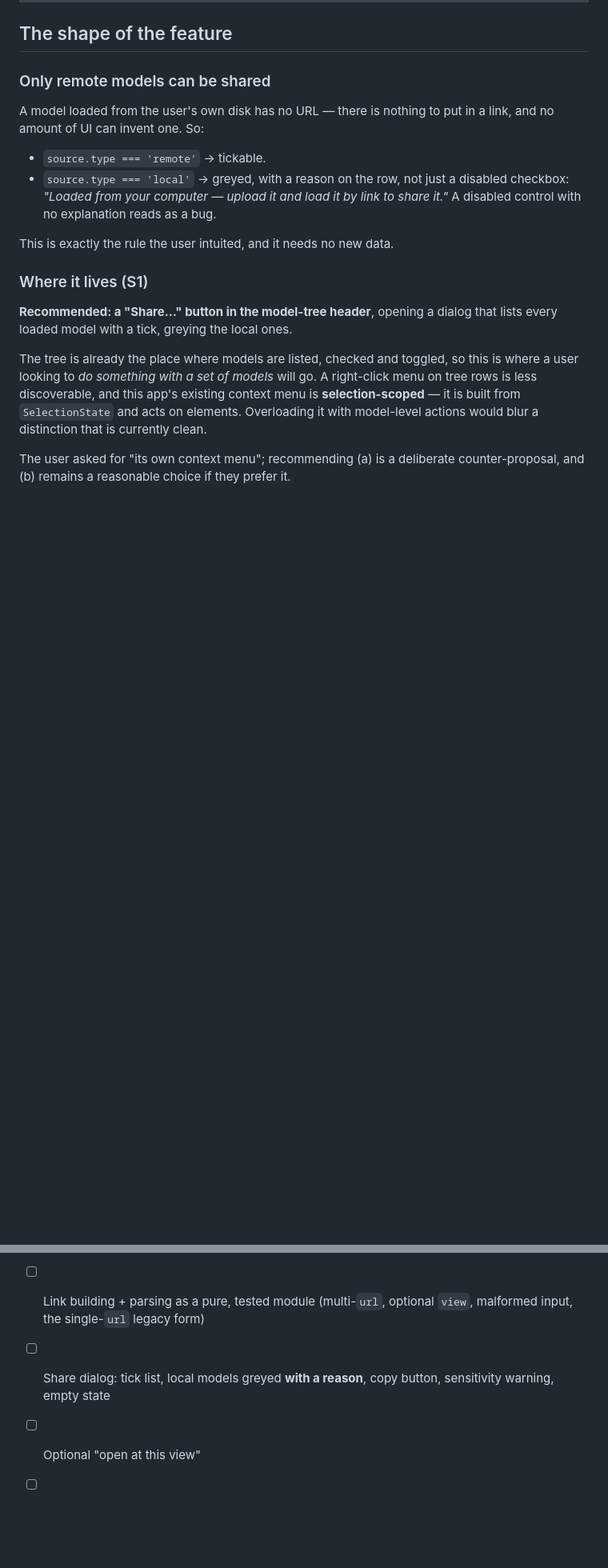
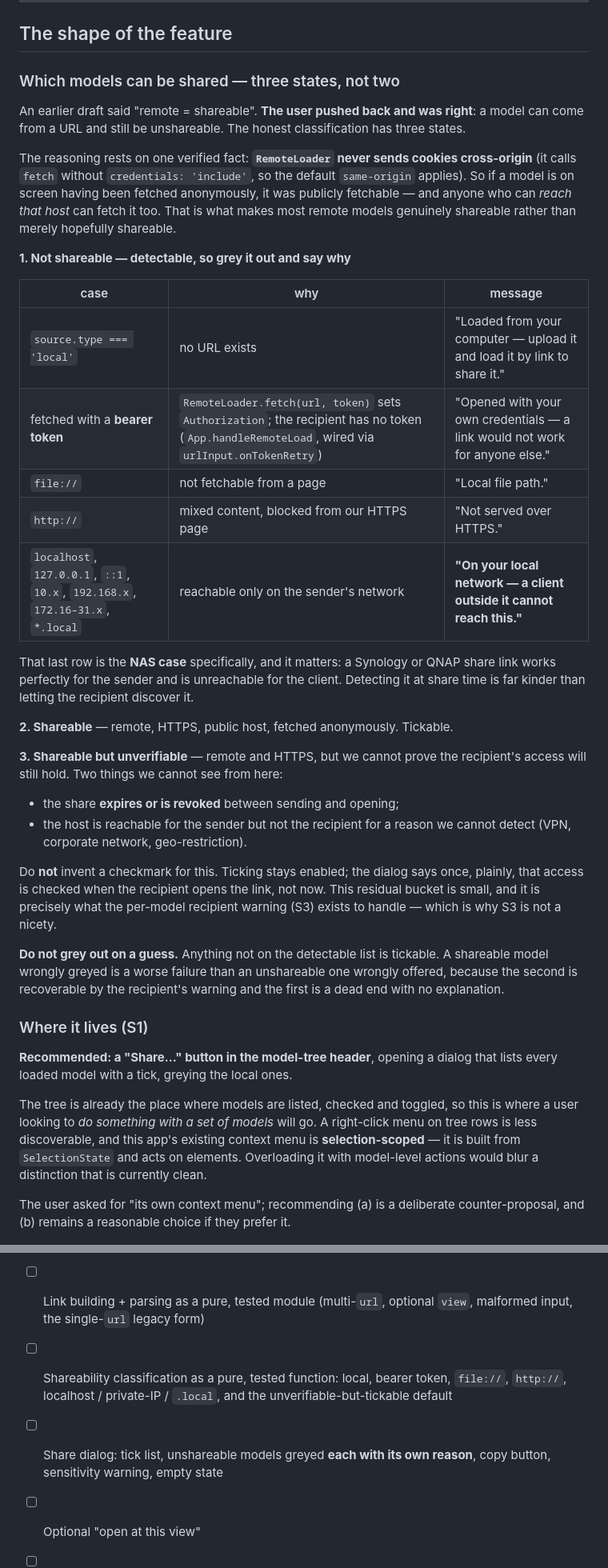
Before and after one commit to magnusfjeldolsen/ifcviewer, a Markdown page: dev/plans/handoff-share-model-links.md, 2 parts joined by grey strips. Shown at 80% size. GitHub-like rendering; blank space fills up the shorter version.

Commit message:
plan: shareability is three states, not two
User pushed back that a model can come from a URL and still be unshareable,
and was right. Rewrote the classification.

It rests on one verified fact: RemoteLoader never sends cookies cross-origin
(fetch without credentials: 'include'), so a model on screen that was fetched
anonymously is publicly fetchable - anyone who can reach the host can fetch
it. That is what separates genuinely shareable from hopefully shareable.

Detectable and greyed, each with its own reason: local file, fetched with a
bearer token (RemoteLoader takes one via urlInput.onTokenRetry, and the
recipient has none), file://, http:// (mixed content), and localhost /
private IP ranges / .local - which is the NAS case specifically, where a
share link works perfectly for the sender and is unreachable for the client.

Undetectable and therefore left tickable: expiry, revocation, and hosts
reachable only from the sender's network for reasons we cannot see. Adds S8 -
do not grey out on a guess, because a shareable model wrongly greyed is a
dead end with no explanation, while an unshareable one wrongly offered is
recovered by the recipient's per-model warning.

Co-Authored-By: Claude Opus 5 <noreply@anthropic.com>

```diff
--- a/dev/plans/handoff-share-model-links.md
+++ b/dev/plans/handoff-share-model-links.md
@@ -58,17 +59,52 @@ hand-built `?url=<that>` deep link loaded it. **The mechanism works today.**
 
 ## The shape of the feature
 
-### Only remote models can be shared
+### Which models can be shared — three states, not two
 
-A model loaded from the user's own disk has no URL — there is nothing to put
-in a link, and no amount of UI can invent one. So:
+An earlier draft said "remote = shareable". **The user pushed back and was
+right**: a model can come from a URL and still be unshareable. The honest
+classification has three states.
 
-- `source.type === 'remote'` → tickable.
-- `source.type === 'local'` → greyed, with a reason on the row, not just a
-  disabled checkbox: *"Loaded from your computer — upload it and load it by
-  link to share it."* A disabled control with no explanation reads as a bug.
+The reasoning rests on one verified fact: **`RemoteLoader` never sends
+cookies cross-origin** (it calls `fetch` without `credentials: 'include'`, so
+the default `same-origin` applies). So if a model is on screen having been
+fetched anonymously, it was publicly fetchable — and anyone who can *reach
+that host* can fetch it too. That is what makes most remote models genuinely
+shareable rather than merely hopefully shareable.
 
-This is exactly the rule the user intuited, and it needs no new data.
+**1. Not shareable — detectable, so grey it out and say why**
+
+| case | why | message |
+|---|---|---|
+| `source.type === 'local'` | no URL exists | "Loaded from your computer — upload it and load it by link to share it." |
+| fetched with a **bearer token** | `RemoteLoader.fetch(url, token)` sets `Authorization`; the recipient has no token (`App.handleRemoteLoad`, wired via `urlInput.onTokenRetry`) | "Opened with your own credentials — a link would not work for anyone else." |
+| `file://` | not fetchable from a page | "Local file path." |
+| `http://` | mixed content, blocked from our HTTPS page | "Not served over HTTPS." |
+| `localhost`, `127.0.0.1`, `::1`, `10.x`, `192.168.x`, `172.16–31.x`, `*.local` | reachable only on the sender's network | **"On your local network — a client outside it cannot reach this."** |
+
+That last row is the **NAS case** specifically, and it matters: a Synology or
+QNAP share link works perfectly for the sender and is unreachable for the
+client. Detecting it at share time is far kinder than letting the recipient
+discover it.
+
+**2. Shareable** — remote, HTTPS, public host, fetched anonymously. Tickable.
+
+**3. Shareable but unverifiable** — remote and HTTPS, but we cannot prove the
+recipient's access will still hold. Two things we cannot see from here:
+
+- the share **expires or is revoked** between sending and opening;
+- the host is reachable for the sender but not the recipient for a reason we
+  cannot detect (VPN, corporate network, geo-restriction).
+
+Do **not** invent a checkmark for this. Ticking stays enabled; the dialog says
+once, plainly, that access is checked when the recipient opens the link, not
+now. This residual bucket is small, and it is precisely what the per-model
+recipient warning (S3) exists to handle — which is why S3 is not a nicety.
+
+**Do not grey out on a guess.** Anything not on the detectable list is
+tickable. A shareable model wrongly greyed is a worse failure than an
+unshareable one wrongly offered, because the second is recoverable by the
+recipient's warning and the first is a dead end with no explanation.
 
 ### Where it lives (S1)
 
@@ -219,8 +255,11 @@ actually be loaded. That work is small and independent:
 - [ ] Run existing tests (baseline)
 - [ ] Link building + parsing as a pure, tested module (multi-`url`, optional
       `view`, malformed input, the single-`url` legacy form)
-- [ ] Share dialog: tick list, local models greyed **with a reason**, copy
-      button, sensitivity warning, empty state
+- [ ] Shareability classification as a pure, tested function: local, bearer
+      token, `file://`, `http://`, localhost / private-IP / `.local`, and the
+      unverifiable-but-tickable default
+- [ ] Share dialog: tick list, unshareable models greyed **each with its own
+      reason**, copy button, sensitivity warning, empty state
 - [ ] Optional "open at this view"
 - [ ] Recipient dialog replacing `window.confirm`, one for all models
 - [ ] Per-model load outcomes with the four distinct messages
```
Also changed, not shown: other parts of dev/plans/handoff-share-model-links.md (+5 -1 lines).
